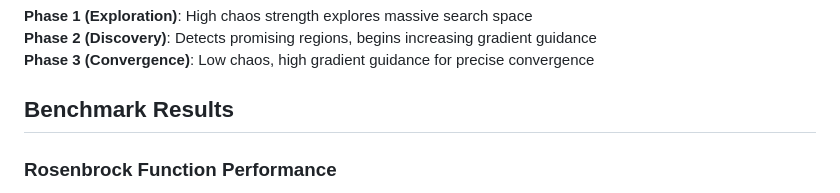
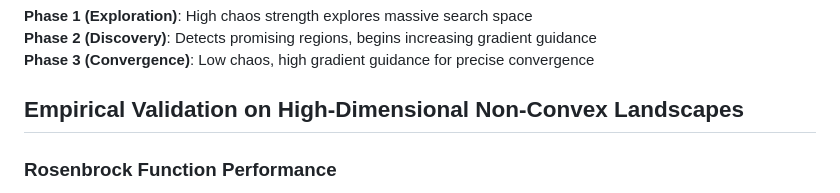
Before and after one commit to Emre-Dinc/Gradient-LorenzOptimizer, a Markdown page: README.md, the part around the change. GitHub-like rendering.

```diff
--- a/README.md
+++ b/README.md
@@ -51,7 +51,7 @@ The Global Lorenz Chaos Optimizer fuses **structured chaotic exploration** with
 **Phase 2 (Discovery)**: Detects promising regions, begins increasing gradient guidance
 **Phase 3 (Convergence)**: Low chaos, high gradient guidance for precise convergence
 
-## Benchmark Results
+## Empirical Validation on High-Dimensional Non-Convex Landscapes
 
 ### Rosenbrock Function Performance
 - **Domain**: [-50,000, 50,000] per dimension
```
